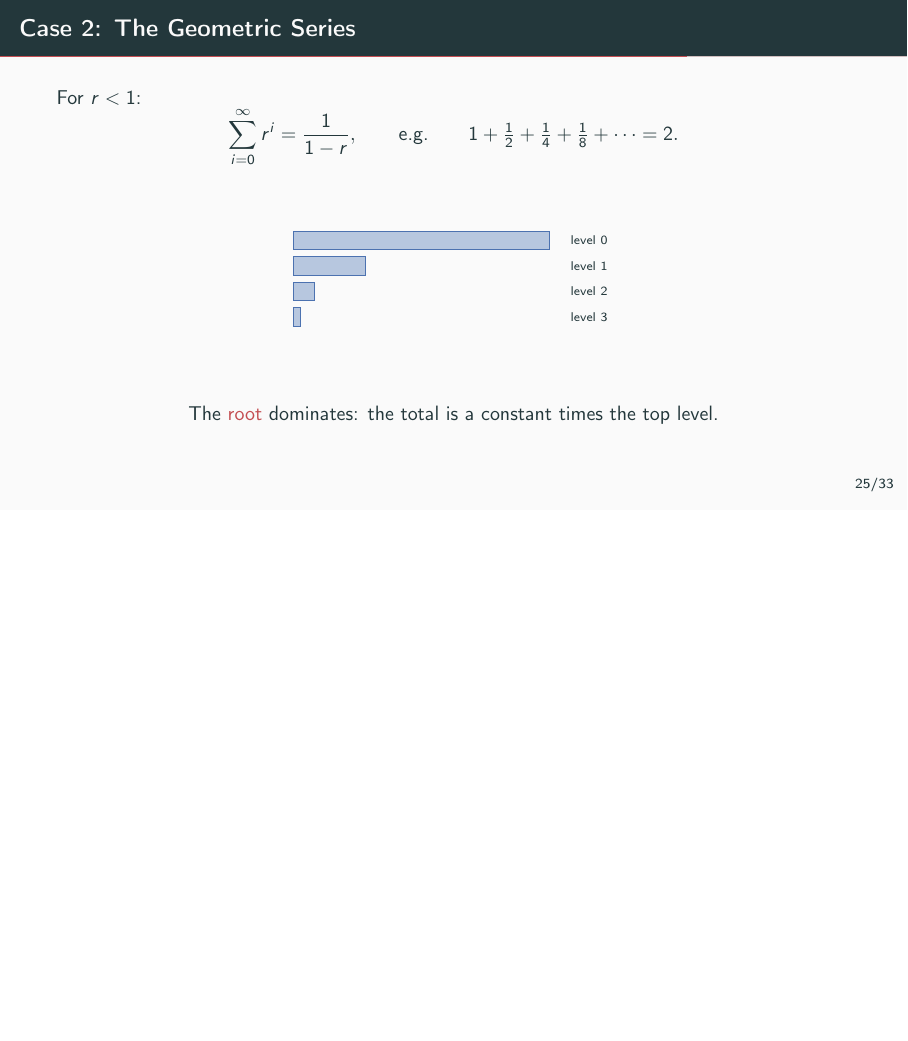
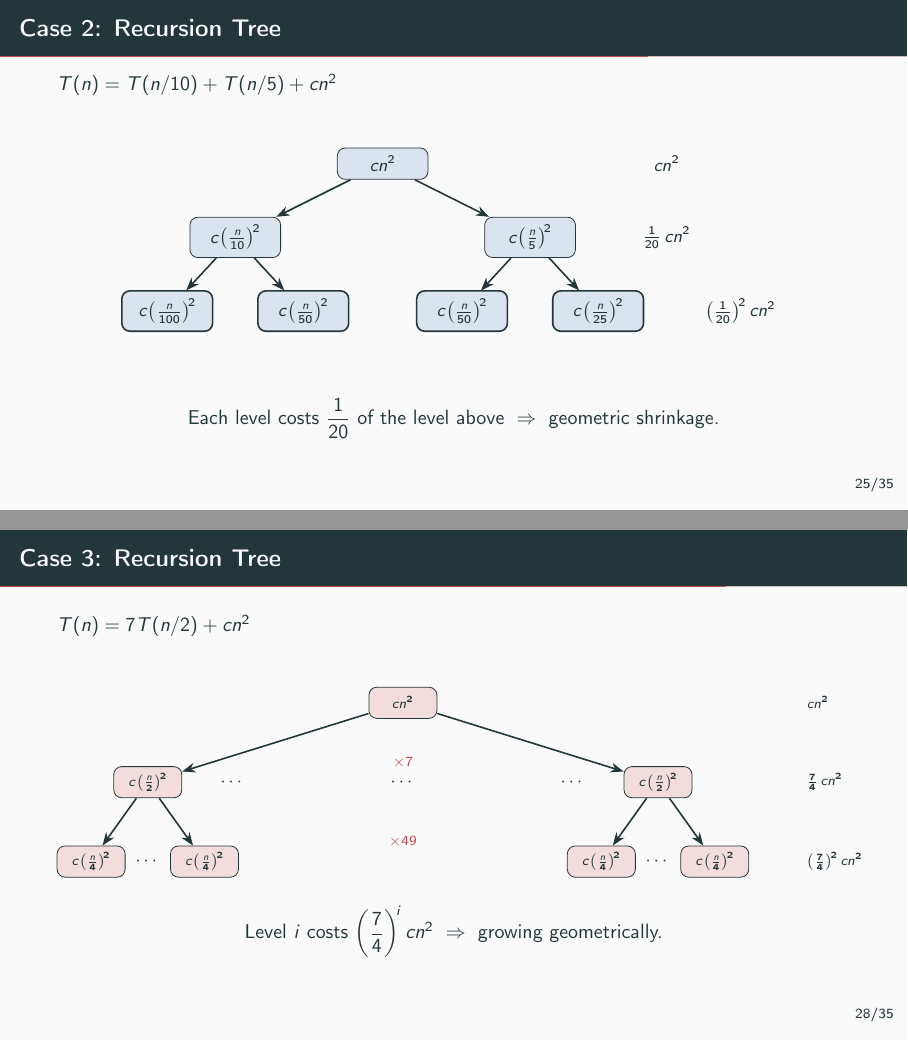
Before and after one commit to hoavu-cs/hoavu-cs.github.io, LaTeX slides (dsa/slides/divide-and-conquer-1/divide-and-conquer-1.tex): page 30 of 38 before the commit and pages 30 and 33 of 40 after it, the two joined at a grey line, the shorter picture padded with empty space. Compiled offline with pdfLaTeX.

Commit message:
Add recursion tree slides for Case 2 and Case 3 with per-level work annotations

```diff
--- a/dsa/slides/divide-and-conquer-1/divide-and-conquer-1.tex
+++ b/dsa/slides/divide-and-conquer-1/divide-and-conquer-1.tex
@@ -528,6 +528,41 @@ end
   \]
 \end{frame}
 
+\begin{frame}{Case 2: Recursion Tree}
+  $T(n) = T(n/10) + T(n/5) + cn^2$
+
+  \bigskip
+  \begin{center}
+  \begin{tikzpicture}[
+    level distance=1.3cm,
+    level 1/.style={sibling distance=5.2cm},
+    level 2/.style={sibling distance=2.4cm},
+    every node/.style={draw, rounded corners, fill=mLightBlue!20,
+                        font=\small, inner sep=4pt, minimum width=1.6cm},
+    edge from parent/.style={draw, -{Stealth}, thick},
+    ann/.style={draw=none, fill=none, font=\small, anchor=west},
+  ]
+    \node {$cn^2$}
+      child { node {$c\!\left(\tfrac{n}{10}\right)^{\!2}$}
+        child { node {$c\!\left(\tfrac{n}{100}\right)^{\!2}$} }
+        child { node {$c\!\left(\tfrac{n}{50}\right)^{\!2}$} }
+      }
+      child { node {$c\!\left(\tfrac{n}{5}\right)^{\!2}$}
+        child { node {$c\!\left(\tfrac{n}{50}\right)^{\!2}$} }
+        child { node {$c\!\left(\tfrac{n}{25}\right)^{\!2}$} }
+      };
+    \node[ann] at (4.2,  0.0) {$cn^2$};
+    \node[ann] at (4.2, -1.3) {$\tfrac{1}{20}\,cn^2$};
+    \node[ann] at (5.5, -2.6) {$\left(\tfrac{1}{20}\right)^{\!2} cn^2$};
+  \end{tikzpicture}
+  \end{center}
+
+  \bigskip
+  \begin{center}
+    Each level costs $\dfrac{1}{20}$ of the level above $\;\Rightarrow\;$ geometric shrinkage.
+  \end{center}
+\end{frame}
+
 \begin{frame}{Case 2: The Geometric Series}
   For $r < 1$:
   \[
@@ -576,6 +611,55 @@ end
   \bigskip
   \begin{center}
     Now the \alert{deepest} level dominates.
+  \end{center}
+\end{frame}
+
+\begin{frame}{Case 3: Recursion Tree}
+  $T(n) = 7T(n/2) + cn^2$
+
+  \begin{center}
+  \begin{tikzpicture}[
+    box/.style={draw, rounded corners, fill=mRed!20, font=\scriptsize,
+                inner sep=3pt, minimum width=1.2cm, minimum height=0.55cm},
+    dots/.style={font=\small, inner sep=2pt},
+  ]
+    % level 0
+    \node[box] (r) at (0, 0) {$cn^2$};
+
+    % level 1: 7 children
+    \node[box] (l1a) at (-4.5, -1.4) {$c\!\left(\tfrac{n}{2}\right)^{\!2}$};
+    \node[dots]       at (-3.0, -1.4) {$\cdots$};
+    \node[dots]       at ( 0.0, -1.4) {$\cdots$};
+    \node[dots]       at ( 3.0, -1.4) {$\cdots$};
+    \node[box] (l1b) at ( 4.5, -1.4) {$c\!\left(\tfrac{n}{2}\right)^{\!2}$};
+    \node[font=\scriptsize, mRed] at (0,-1.05) {$\times 7$};
+
+    % level 2: children of l1a
+    \node[box] (l2a1) at (-5.5, -2.8) {$c\!\left(\tfrac{n}{4}\right)^{\!2}$};
+    \node[dots]        at (-4.5, -2.8) {$\cdots$};
+    \node[box] (l2a2) at (-3.5, -2.8) {$c\!\left(\tfrac{n}{4}\right)^{\!2}$};
+    % level 2: children of l1b
+    \node[box] (l2b1) at ( 3.5, -2.8) {$c\!\left(\tfrac{n}{4}\right)^{\!2}$};
+    \node[dots]        at ( 4.5, -2.8) {$\cdots$};
+    \node[box] (l2b2) at ( 5.5, -2.8) {$c\!\left(\tfrac{n}{4}\right)^{\!2}$};
+    \node[font=\scriptsize, mRed] at (0,-2.45) {$\times 49$};
+
+    % edges
+    \draw[-{Stealth},thick] (r) -- (l1a);
+    \draw[-{Stealth},thick] (r) -- (l1b);
+    \draw[-{Stealth},thick] (l1a) -- (l2a1);
+    \draw[-{Stealth},thick] (l1a) -- (l2a2);
+    \draw[-{Stealth},thick] (l1b) -- (l2b1);
+    \draw[-{Stealth},thick] (l1b) -- (l2b2);
+    % work per level
+    \node[draw=none, fill=none, font=\scriptsize, anchor=west] at (7.0,  0.0) {$cn^2$};
+    \node[draw=none, fill=none, font=\scriptsize, anchor=west] at (7.0, -1.4) {$\tfrac{7}{4}\,cn^2$};
+    \node[draw=none, fill=none, font=\scriptsize, anchor=west] at (7.0, -2.8) {$\left(\tfrac{7}{4}\right)^{\!2} cn^2$};
+  \end{tikzpicture}
+  \end{center}
+
+  \begin{center}
+    Level $i$ costs $\left(\dfrac{7}{4}\right)^{\!i} cn^2$ $\;\Rightarrow\;$ growing geometrically.
   \end{center}
 \end{frame}
 
```
